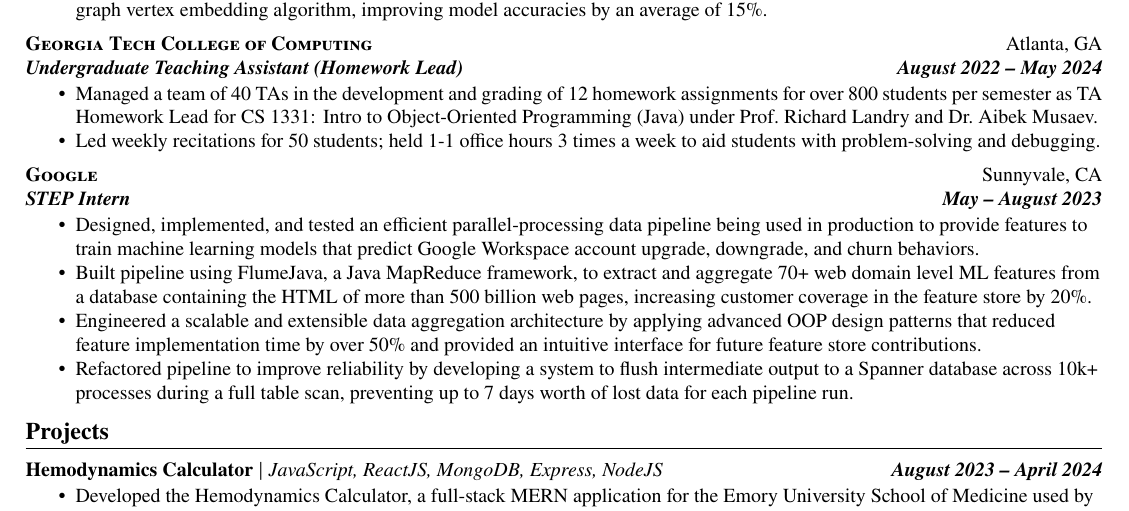
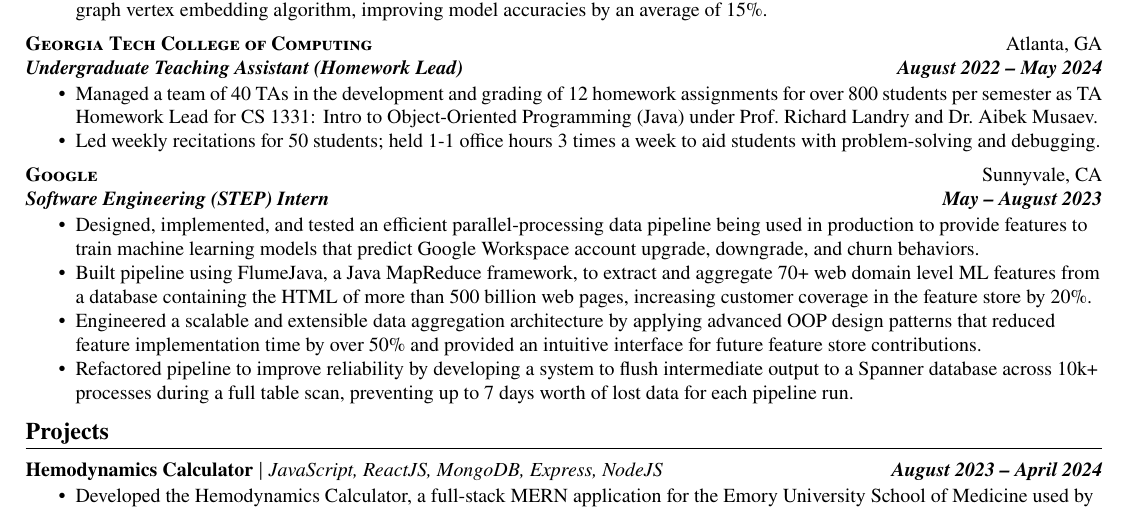
Before and after one commit to dsoman24/resume, a LaTeX CV (daniel_oman_resume.tex): part of the page, cut so that both start at the same text. Compiled offline with pdfLaTeX.

Commit message:
step name

```diff
--- a/daniel_oman_resume.tex
+++ b/daniel_oman_resume.tex
@@ -48,7 +48,7 @@
         \item Led weekly recitations for 50 students; held 1-1 office hours 3 times a week to aid students with problem-solving and debugging.
     \end{experience}
 
-    \begin{experience}{Google}{Sunnyvale, CA}{STEP Intern}{May -- August 2023}
+    \begin{experience}{Google}{Sunnyvale, CA}{Software Engineering (STEP) Intern}{May -- August 2023}
         \item Designed, implemented, and tested an efficient parallel-processing data pipeline being used in production to provide features to train machine learning models that predict Google Workspace account upgrade, downgrade, and churn behaviors.
         \item Built pipeline using FlumeJava, a Java MapReduce framework, to extract and aggregate 70+ web domain level ML features from a database containing the HTML of more than 500 billion web pages, increasing customer coverage in the feature store by 20\%.
         \item Engineered a scalable and extensible data aggregation architecture by applying advanced OOP design patterns that reduced feature implementation time by over 50\% and provided an intuitive interface for future feature store contributions.
```
Also changed, not shown: daniel_oman_resume.pdf.
